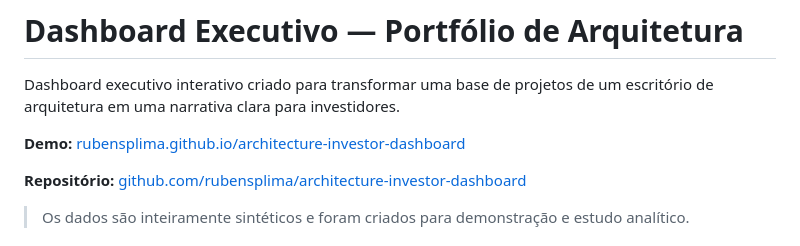
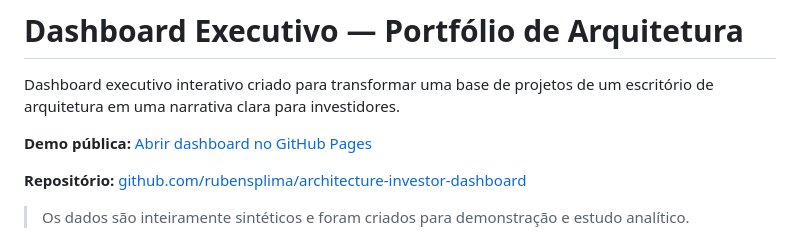
Before and after one commit to rubensplima/architecture-investor-dashboard, a Markdown page: README.md, the part around the change. Rendered like a GitHub page.

Commit message:
Corrige link da demo para GitHub Pages

```diff
--- a/README.md
+++ b/README.md
@@ -2,7 +2,7 @@
 
 Dashboard executivo interativo criado para transformar uma base de projetos de um escritório de arquitetura em uma narrativa clara para investidores.
 
-**Demo:** [rubensplima.github.io/architecture-investor-dashboard](https://rubensplima.github.io/architecture-investor-dashboard/)
+**Demo pública:** [Abrir dashboard no GitHub Pages](https://rubensplima.github.io/architecture-investor-dashboard/)
 
 **Repositório:** [github.com/rubensplima/architecture-investor-dashboard](https://github.com/rubensplima/architecture-investor-dashboard)
 
```
